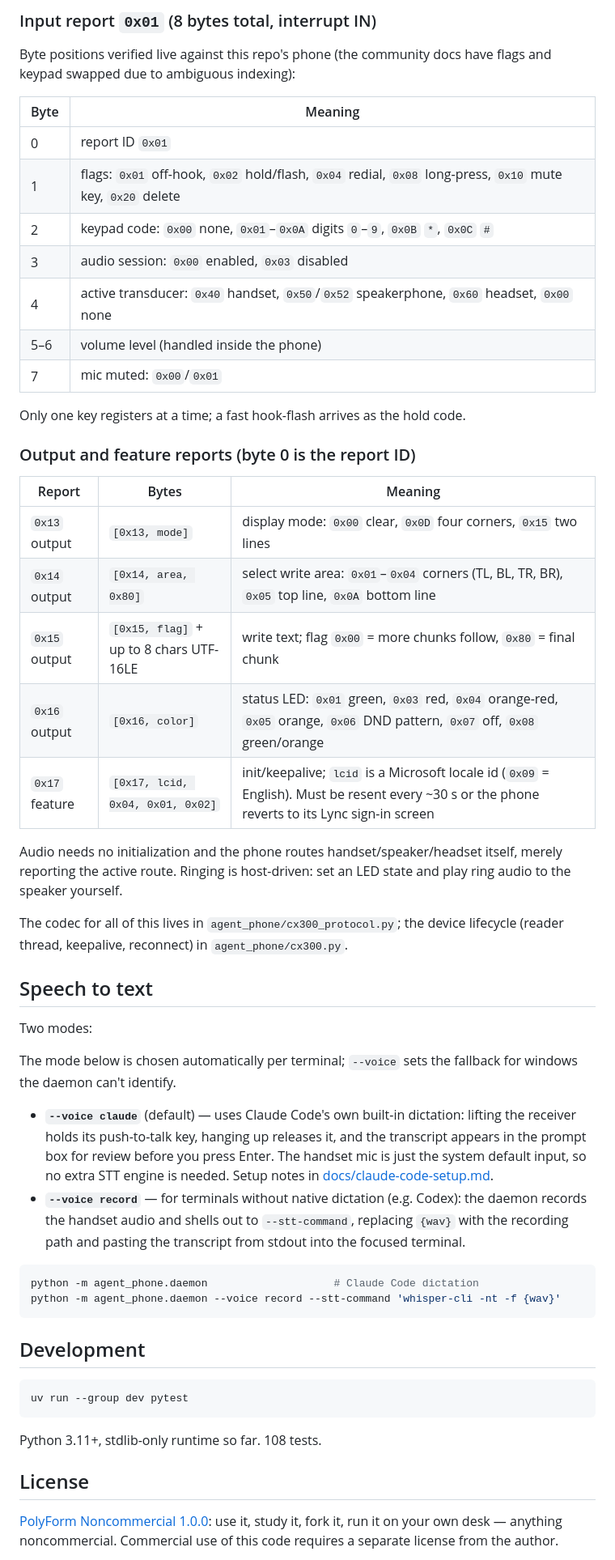
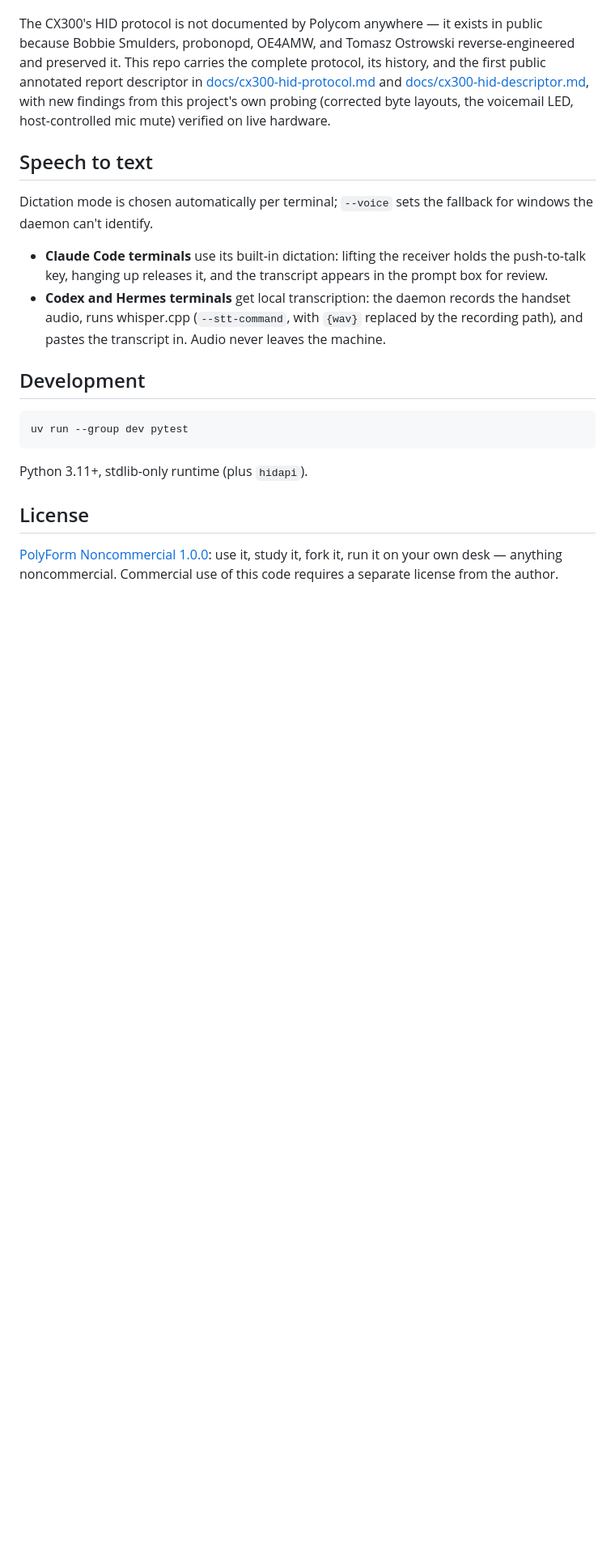
Before and after one commit to SJM7/agent-phone, a Markdown page: README.md, the part around one of its changes. Shown at 81% size. GitHub-like rendering; blank space fills up the shorter version.

````diff
--- a/README.md
+++ b/README.md
@@ -115,59 +106,24 @@ phone.
-### Input report `0x01` (8 bytes total, interrupt IN)
-
-Byte positions verified live against this repo's phone (the community docs
-have flags and keypad swapped due to ambiguous indexing):
-
-| Byte | Meaning |
-|---|---|
-| 0 | report ID `0x01` |
-| 1 | flags: `0x01` off-hook, `0x02` hold/flash, `0x04` redial, `0x08` long-press, `0x10` mute key, `0x20` delete |
-| 2 | keypad code: `0x00` none, `0x01`–`0x0A` digits `0`–`9`, `0x0B` `*`, `0x0C` `#` |
-| 3 | audio session: `0x00` enabled, `0x03` disabled |
-| 4 | active transducer: `0x40` handset, `0x50`/`0x52` speakerphone, `0x60` headset, `0x00` none |
-| 5–6 | volume level (handled inside the phone) |
-| 7 | mic muted: `0x00`/`0x01` |
-
-Only one key registers at a time; a fast hook-flash arrives as the hold code.
-
-### Output and feature reports (byte 0 is the report ID)
-
-| Report | Bytes | Meaning |
-|---|---|---|
-| `0x13` output | `[0x13, mode]` | display mode: `0x00` clear, `0x0D` four corners, `0x15` two lines |
-| `0x14` output | `[0x14, area, 0x80]` | select write area: `0x01`–`0x04` corners (TL, BL, TR, BR), `0x05` top line, `0x0A` bottom line |
-| `0x15` output | `[0x15, flag]` + up to 8 chars UTF-16LE | write text; flag `0x00` = more chunks follow, `0x80` = final chunk |
-| `0x16` output | `[0x16, color]` | status LED: `0x01` green, `0x03` red, `0x04` orange-red, `0x05` orange, `0x06` DND pattern, `0x07` off, `0x08` green/orange |
-| `0x17` feature | `[0x17, lcid, 0x04, 0x01, 0x02]` | init/keepalive; `lcid` is a Microsoft locale id (`0x09` = English). Must be resent every ~30 s or the phone reverts to its Lync sign-in screen |
-
-Audio needs no initialization and the phone routes handset/speaker/headset
-itself, merely reporting the active route. Ringing is host-driven: set an LED
-state and play ring audio to the speaker yourself.
-
-The codec for all of this lives in `agent_phone/cx300_protocol.py`; the
-device lifecycle (reader thread, keepalive, reconnect) in `agent_phone/cx300.py`.
+The CX300's HID protocol is not documented by Polycom anywhere — it exists
+in public because Bobbie Smulders, probonopd, OE4AMW, and Tomasz Ostrowski
+reverse-engineered and preserved it. This repo carries the complete
+protocol, its history, and the first public annotated report descriptor in
+[docs/cx300-hid-protocol.md](docs/cx300-hid-protocol.md) and
+[docs/cx300-hid-descriptor.md](docs/cx300-hid-descriptor.md), with new
+findings from this project's own probing (corrected byte layouts, the
+voicemail LED, host-controlled mic mute) verified on live hardware.
 
 ## Speech to text
 
-Two modes:
-
-The mode below is chosen automatically per terminal; `--voice` sets the
+Dictation mode is chosen automatically per terminal; `--voice` sets the
 fallback for windows the daemon can't identify.
 
-- **`--voice claude`** (default) — uses Claude Code's own built-in dictation:
-  lifting the receiver holds its push-to-talk key, hanging up releases it,
-  and the transcript appears in the prompt box for review before you press
-  Enter. The handset mic is just the system default input, so no extra STT
-  engine is needed. Setup notes in
-  [docs/claude-code-setup.md](docs/claude-code-setup.md).
-- **`--voice record`** — for terminals without native dictation (e.g. Codex):
-  the daemon records the handset audio and shells out to `--stt-command`,
-  replacing `{wav}` with the recording path and pasting the transcript from
-  stdout into the focused terminal.
-
-```sh
-python -m agent_phone.daemon                    # Claude Code dictation
-python -m agent_phone.daemon --voice record --stt-command 'whisper-cli -nt -f {wav}'
-```
+- **Claude Code terminals** use its built-in dictation: lifting the
+  receiver holds the push-to-talk key, hanging up releases it, and the
+  transcript appears in the prompt box for review.
+- **Codex and Hermes terminals** get local transcription: the daemon
+  records the handset audio, runs whisper.cpp (`--stt-command`, with
+  `{wav}` replaced by the recording path), and pastes the transcript in.
+  Audio never leaves the machine.
 
 ## Development
 
@@ -175,7 +131,7 @@ python -m agent_phone.daemon --voice record --stt-command 'whisper-cli -nt -f {w
 uv run --group dev pytest
 ```
 
-Python 3.11+, stdlib-only runtime so far. 108 tests.
+Python 3.11+, stdlib-only runtime (plus `hidapi`).
 
 ## License
 
````
Also changed, not shown: other parts of README.md (+75 -82 lines).
